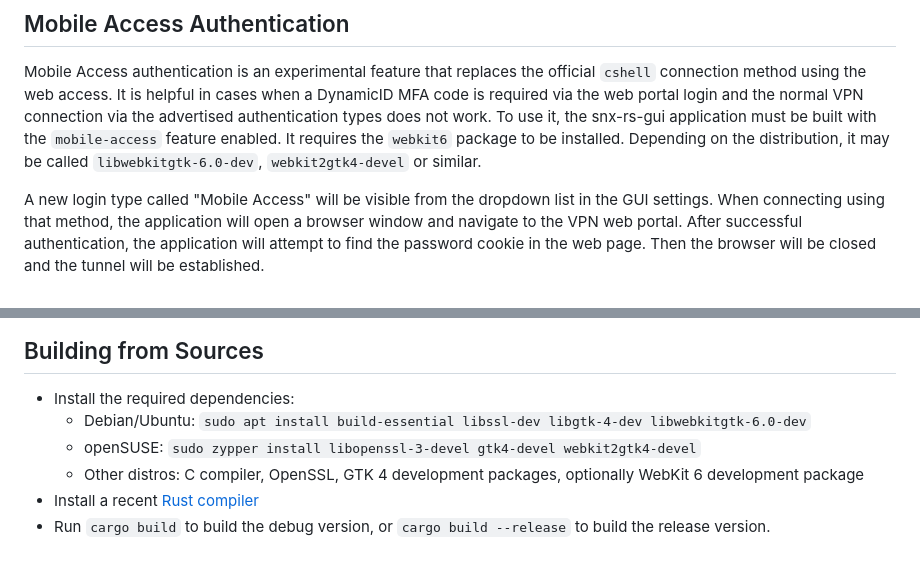
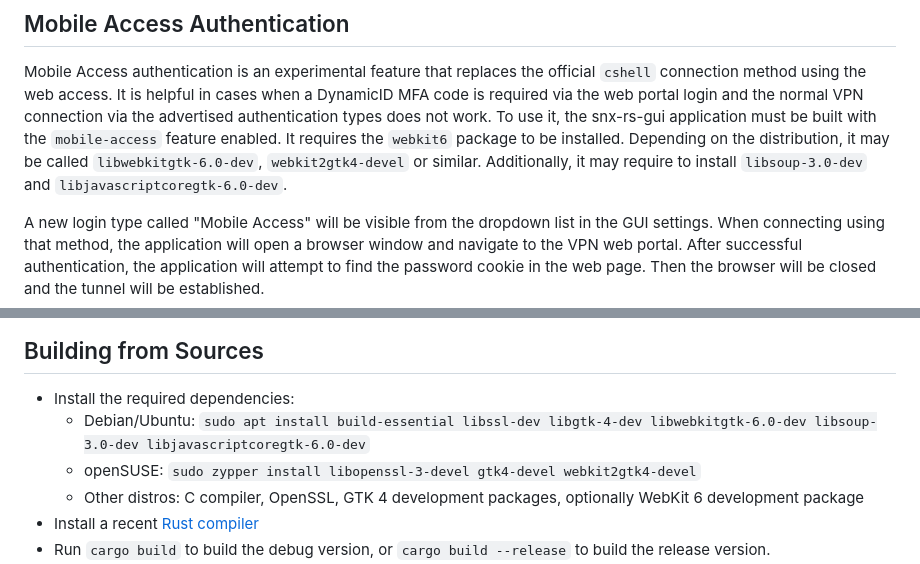
Before and after one commit to ancwrd1/snx-rs, a Markdown page: README.md, 2 parts joined by grey strips. GitHub-like rendering.

```diff
--- a/README.md
+++ b/README.md
@@ -171,6 +171,7 @@ It is helpful in cases when a DynamicID MFA code is required via the web portal
 authentication types does not work.
 To use it, the snx-rs-gui application must be built with the `mobile-access` feature enabled. It requires the `webkit6` package to be installed.
 Depending on the distribution, it may be called `libwebkitgtk-6.0-dev`, `webkit2gtk4-devel` or similar.
+Additionally, it may require to install `libsoup-3.0-dev` and `libjavascriptcoregtk-6.0-dev`.
 
 A new login type called "Mobile Access" will be visible from the dropdown list in the GUI settings. When connecting using that method,
 the application will open a browser window and navigate to the VPN web portal. After successful authentication, the application will attempt
@@ -234,7 +235,7 @@ to perform automated translation via the AI agent of choice. Tested with Zed edi
 ## Building from Sources
 
 * Install the required dependencies:
-  - Debian/Ubuntu: `sudo apt install build-essential libssl-dev libgtk-4-dev libwebkitgtk-6.0-dev`
+  - Debian/Ubuntu: `sudo apt install build-essential libssl-dev libgtk-4-dev libwebkitgtk-6.0-dev libsoup-3.0-dev libjavascriptcoregtk-6.0-dev`
   - openSUSE: `sudo zypper install libopenssl-3-devel gtk4-devel webkit2gtk4-devel`
   - Other distros: C compiler, OpenSSL, GTK 4 development packages, optionally WebKit 6 development package
 * Install a recent [Rust compiler](https://rustup.rs)
```
